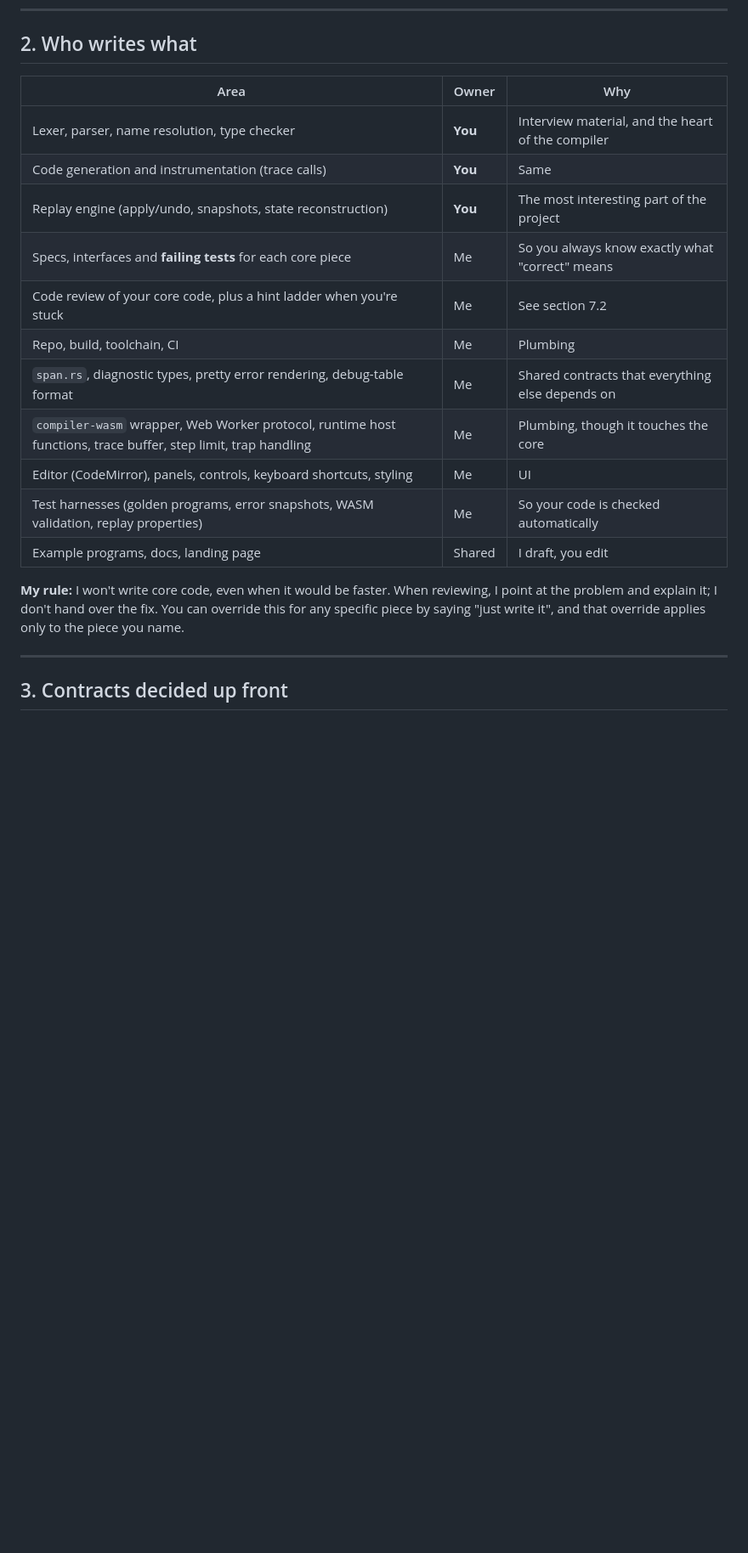
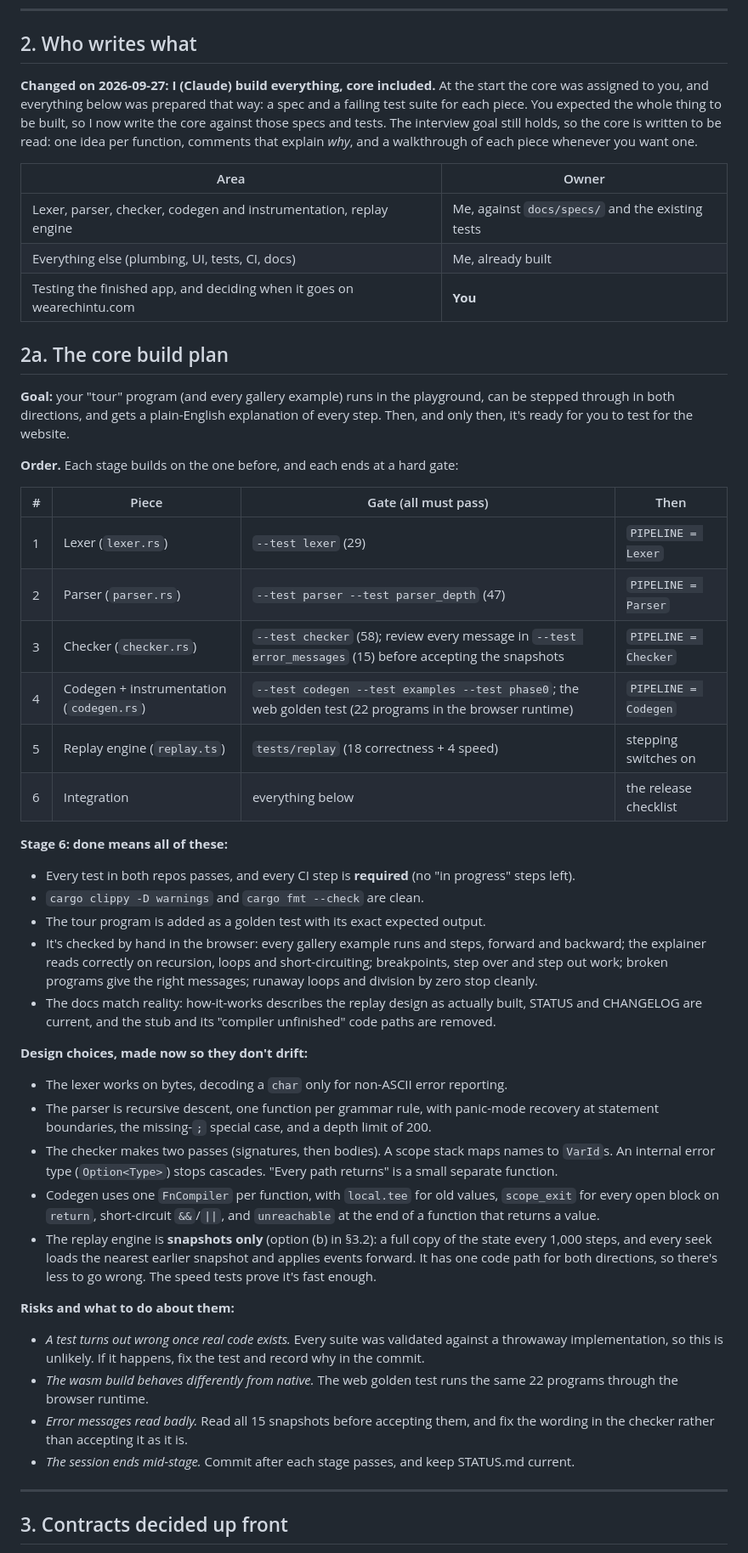
Before and after one commit to TheAaravSikriwal/stepwise, a Markdown page: DEVPLAN.md, the part around the change. Shown at 85% size. Drawn GitHub-style; blank space fills up the shorter version.

Commit message:
Plan: I build the core; the build order, gates and design choices
The user expected the whole app to be built, not just prepared, so
DEVPLAN section 2 now has Claude writing the core too, and a new section
2a lays out the build: lexer, parser, checker, codegen, replay, then
integration, each with a hard test gate, the design decisions fixed up
front, the risks, and a definition of done. Stepwise stays off
wearechintu.com until it's complete and tested by the user.

Co-Authored-By: Claude Opus 5.5 <noreply@anthropic.com>

```diff
--- a/DEVPLAN.md
+++ b/DEVPLAN.md
@@ -27,23 +27,68 @@ picked up again (section 7.4).
 
 ## 2. Who writes what
 
-| Area | Owner | Why |
-|---|---|---|
-| Lexer, parser, name resolution, type checker | **You** | Interview material, and the heart of the compiler |
-| Code generation and instrumentation (trace calls) | **You** | Same |
-| Replay engine (apply/undo, snapshots, state reconstruction) | **You** | The most interesting part of the project |
-| Specs, interfaces and **failing tests** for each core piece | Me | So you always know exactly what "correct" means |
-| Code review of your core code, plus a hint ladder when you're stuck | Me | See section 7.2 |
-| Repo, build, toolchain, CI | Me | Plumbing |
-| `span.rs`, diagnostic types, pretty error rendering, debug-table format | Me | Shared contracts that everything else depends on |
-| `compiler-wasm` wrapper, Web Worker protocol, runtime host functions, trace buffer, step limit, trap handling | Me | Plumbing, though it touches the core |
-| Editor (CodeMirror), panels, controls, keyboard shortcuts, styling | Me | UI |
-| Test harnesses (golden programs, error snapshots, WASM validation, replay properties) | Me | So your code is checked automatically |
-| Example programs, docs, landing page | Shared | I draft, you edit |
+**Changed on 2026-09-27: I (Claude) build everything, core included.** At the start the core was
+assigned to you, and everything below was prepared that way: a spec and a failing test suite for
+each piece. You expected the whole thing to be built, so I now write the core against those specs
+and tests. The interview goal still holds, so the core is written to be read: one idea per
+function, comments that explain *why*, and a walkthrough of each piece whenever you want one.
 
-**My rule:** I won't write core code, even when it would be faster. When reviewing, I point at the
-problem and explain it; I don't hand over the fix. You can override this for any specific piece by
-saying "just write it", and that override applies only to the piece you name.
+| Area | Owner |
+|---|---|
+| Lexer, parser, checker, codegen and instrumentation, replay engine | Me, against `docs/specs/` and the existing tests |
+| Everything else (plumbing, UI, tests, CI, docs) | Me, already built |
+| Testing the finished app, and deciding when it goes on wearechintu.com | **You** |
+
+## 2a. The core build plan
+
+**Goal:** your "tour" program (and every gallery example) runs in the playground, can be stepped
+through in both directions, and gets a plain-English explanation of every step. Then, and only
+then, it's ready for you to test for the website.
+
+**Order.** Each stage builds on the one before, and each ends at a hard gate:
+
+| # | Piece | Gate (all must pass) | Then |
+|---|---|---|---|
+| 1 | Lexer (`lexer.rs`) | `--test lexer` (29) | `PIPELINE = Lexer` |
+| 2 | Parser (`parser.rs`) | `--test parser --test parser_depth` (47) | `PIPELINE = Parser` |
+| 3 | Checker (`checker.rs`) | `--test checker` (58); review every message in `--test error_messages` (15) before accepting the snapshots | `PIPELINE = Checker` |
+| 4 | Codegen + instrumentation (`codegen.rs`) | `--test codegen --test examples --test phase0`; the web golden test (22 programs in the browser runtime) | `PIPELINE = Codegen` |
+| 5 | Replay engine (`replay.ts`) | `tests/replay` (18 correctness + 4 speed) | stepping switches on |
+| 6 | Integration | everything below | the release checklist |
+
+**Stage 6: done means all of these:**
+- Every test in both repos passes, and every CI step is **required** (no "in progress" steps left).
+- `cargo clippy -D warnings` and `cargo fmt --check` are clean.
+- The tour program is added as a golden test with its exact expected output.
+- It's checked by hand in the browser: every gallery example runs and steps, forward and backward;
+  the explainer reads correctly on recursion, loops and short-circuiting; breakpoints, step over
+  and step out work; broken programs give the right messages; runaway loops and division by zero
+  stop cleanly.
+- The docs match reality: how-it-works describes the replay design as actually built, STATUS and
+  CHANGELOG are current, and the stub and its "compiler unfinished" code paths are removed.
+
+**Design choices, made now so they don't drift:**
+- The lexer works on bytes, decoding a `char` only for non-ASCII error reporting.
+- The parser is recursive descent, one function per grammar rule, with panic-mode recovery at
+  statement boundaries, the missing-`;` special case, and a depth limit of 200.
+- The checker makes two passes (signatures, then bodies). A scope stack maps names to `VarId`s. An
+  internal error type (`Option<Type>`) stops cascades. "Every path returns" is a small separate
+  function.
+- Codegen uses one `FnCompiler` per function, with `local.tee` for old values, `scope_exit` for every
+  open block on `return`, short-circuit `&&`/`||`, and `unreachable` at the end of a function that
+  returns a value.
+- The replay engine is **snapshots only** (option (b) in §3.2): a full copy of the state every 1,000
+  steps, and every seek loads the nearest earlier snapshot and applies events forward. It has one
+  code path for both directions, so there's less to go wrong. The speed tests prove it's fast enough.
+
+**Risks and what to do about them:**
+- *A test turns out wrong once real code exists.* Every suite was validated against a throwaway
+  implementation, so this is unlikely. If it happens, fix the test and record why in the commit.
+- *The wasm build behaves differently from native.* The web golden test runs the same 22 programs
+  through the browser runtime.
+- *Error messages read badly.* Read all 15 snapshots before accepting them, and fix the wording in
+  the checker rather than accepting it as it is.
+- *The session ends mid-stage.* Commit after each stage passes, and keep STATUS.md current.
 
 ---
 
```
